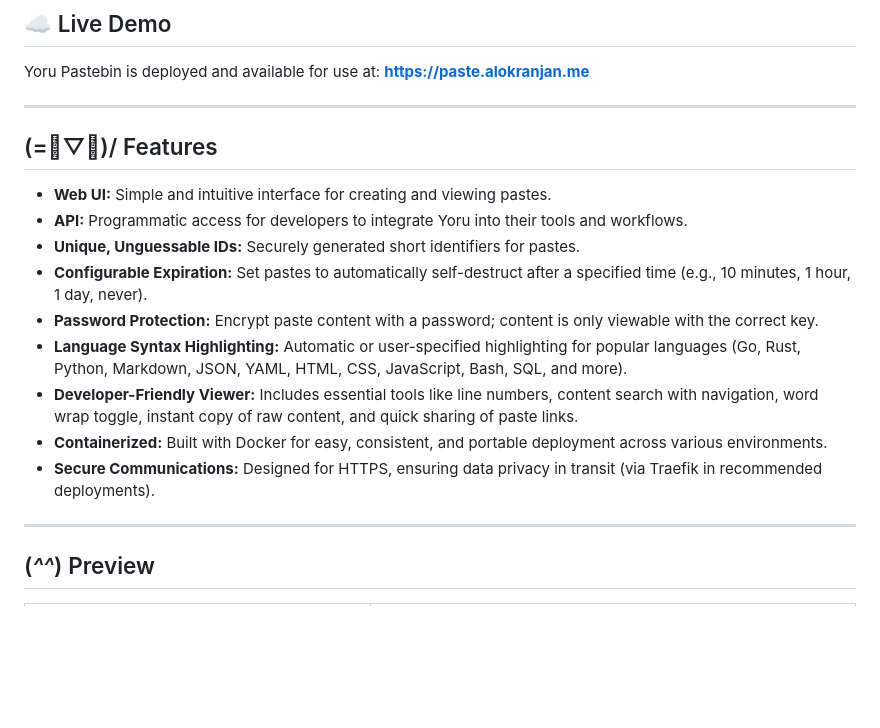
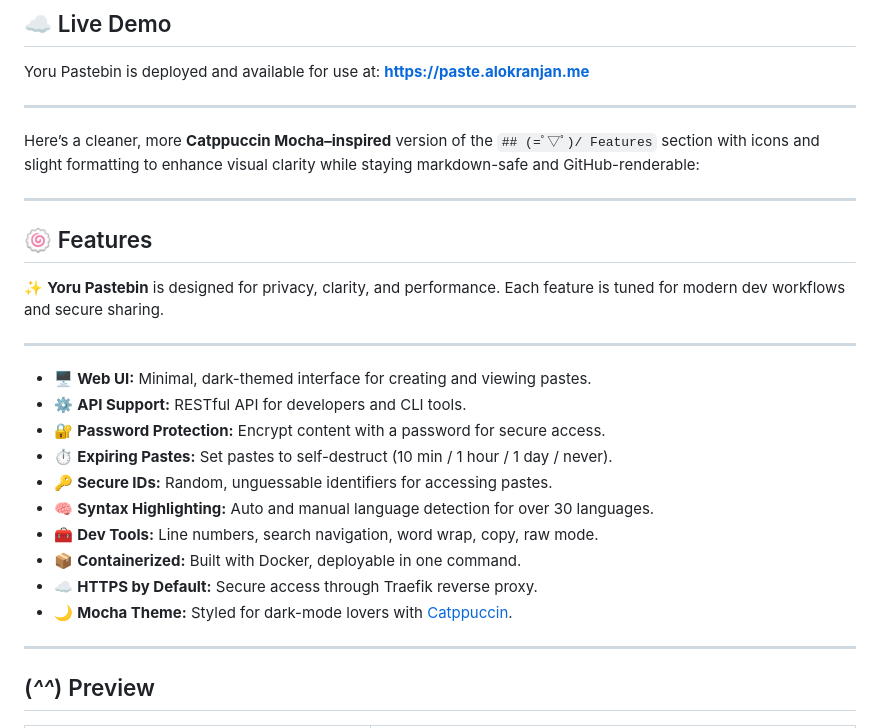
Before and after one commit to ryu-ryuk/yoru-pastebin, a Markdown page: README.md, the part around the change. Drawn GitHub-style; blank space fills up the shorter version.

```diff
--- a/README.md
+++ b/README.md
@@ -37,17 +37,27 @@ Yoru Pastebin is deployed and available for use at: **[https://paste.alokranjan.
 
 ---
 
-## (=ﾟ▽ﾟ)/ Features
+Here’s a cleaner, more **Catppuccin Mocha–inspired** version of the `## (=ﾟ▽ﾟ)/ Features` section with icons and slight formatting to enhance visual clarity while staying markdown-safe and GitHub-renderable:
 
-* **Web UI:** Simple and intuitive interface for creating and viewing pastes.
-* **API:** Programmatic access for developers to integrate Yoru into their tools and workflows.
-* **Unique, Unguessable IDs:** Securely generated short identifiers for pastes.
-* **Configurable Expiration:** Set pastes to automatically self-destruct after a specified time (e.g., 10 minutes, 1 hour, 1 day, never).
-* **Password Protection:** Encrypt paste content with a password; content is only viewable with the correct key.
-* **Language Syntax Highlighting:** Automatic or user-specified highlighting for popular languages (Go, Rust, Python, Markdown, JSON, YAML, HTML, CSS, JavaScript, Bash, SQL, and more).
-* **Developer-Friendly Viewer:** Includes essential tools like line numbers, content search with navigation, word wrap toggle, instant copy of raw content, and quick sharing of paste links.
-* **Containerized:** Built with Docker for easy, consistent, and portable deployment across various environments.
-* **Secure Communications:** Designed for HTTPS, ensuring data privacy in transit (via Traefik in recommended deployments).
+---
+
+## 🍥 Features
+
+✨ **Yoru Pastebin** is designed for privacy, clarity, and performance.
+Each feature is tuned for modern dev workflows and secure sharing.
+
+---
+
+* 🖥️ **Web UI:** Minimal, dark-themed interface for creating and viewing pastes.
+* ⚙️ **API Support:** RESTful API for developers and CLI tools.
+* 🔐 **Password Protection:** Encrypt content with a password for secure access.
+* ⏱️ **Expiring Pastes:** Set pastes to self-destruct (10 min / 1 hour / 1 day / never).
+* 🔑 **Secure IDs:** Random, unguessable identifiers for accessing pastes.
+* 🧠 **Syntax Highlighting:** Auto and manual language detection for over 30 languages.
+* 🧰 **Dev Tools:** Line numbers, search navigation, word wrap, copy, raw mode.
+* 📦 **Containerized:** Built with Docker, deployable in one command.
+* ☁️ **HTTPS by Default:** Secure access through Traefik reverse proxy.
+* 🌙 **Mocha Theme:** Styled for dark-mode lovers with [Catppuccin](https://github.com/catppuccin).
 
 ---
 
```
